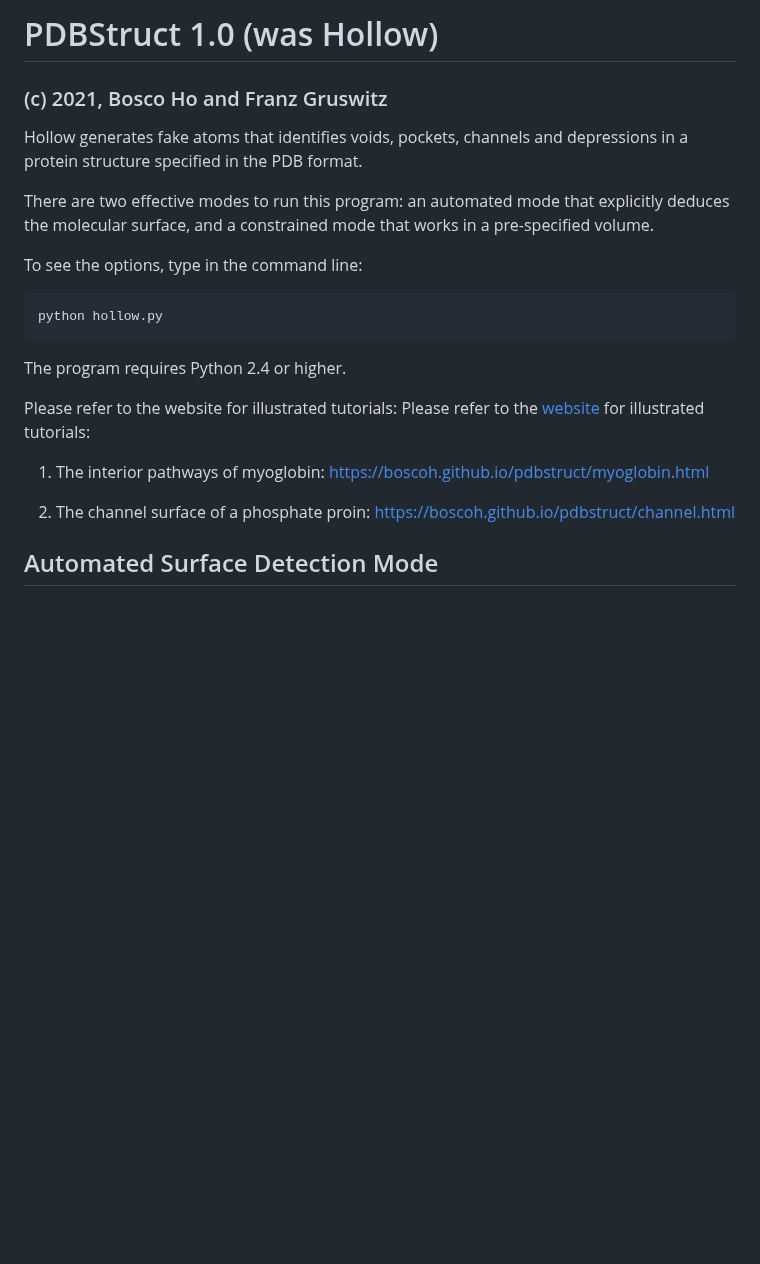
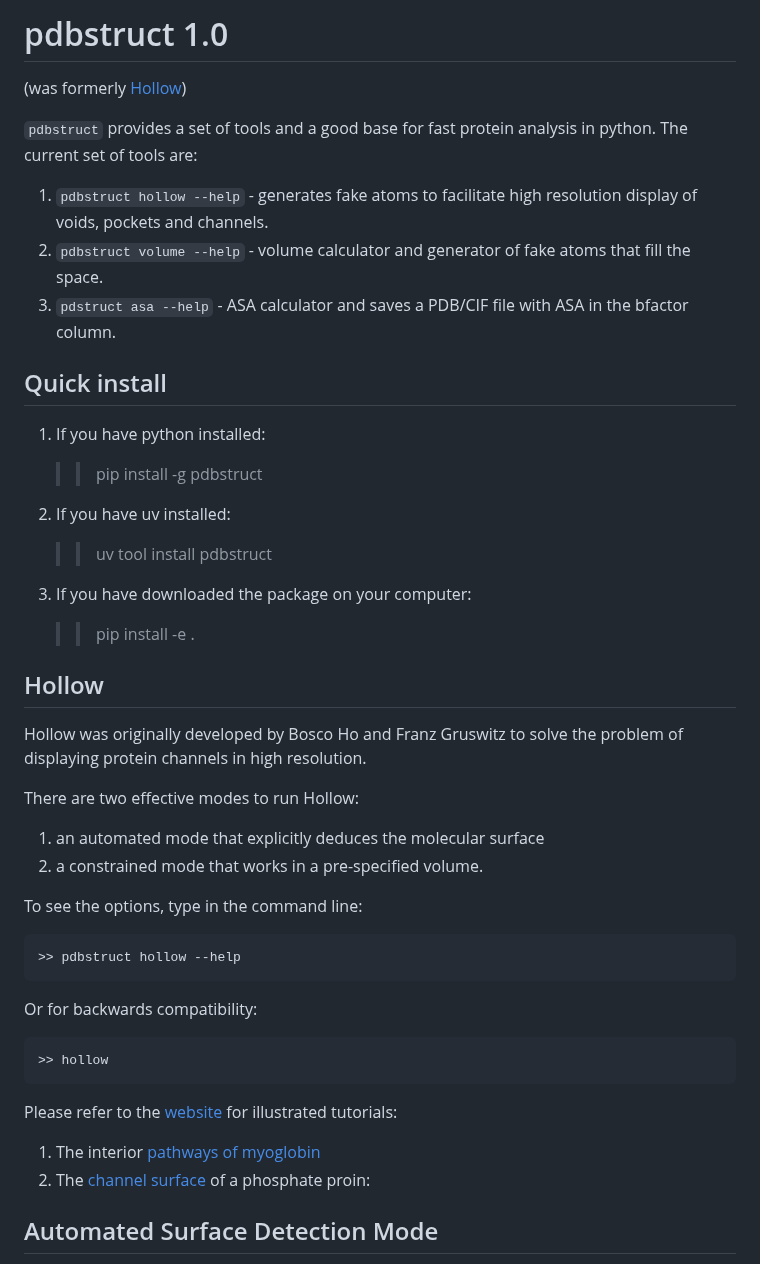
Before and after one commit to boscoh/pdbstruct, a Markdown page: README.md, the part around the change. Rendered like a GitHub page; blank space fills up the shorter version.

```diff
--- a/README.md
+++ b/README.md
@@ -1,29 +1,51 @@
 
 
 
-# PDBStruct 1.0 (was Hollow)
+# pdbstruct 1.0
 
-### (c) 2021, Bosco Ho and Franz Gruswitz
+(was formerly [Hollow](https://github.com/boscoh/hollow))
 
+`pdbstruct` provides a set of tools and a good base for fast protein analysis in python. The current set of tools are:
 
-Hollow generates fake atoms that identifies voids, pockets, channels and depressions in a protein structure specified in the PDB format.
+1. `pdbstruct hollow --help` - generates fake atoms to facilitate high resolution display of voids, pockets and channels.
+2. `pdbstruct volume --help` - volume calculator and generator of fake atoms that fill the space.
+3. `pdstruct asa --help` - ASA calculator and saves a PDB/CIF file with ASA in the bfactor column.
 
-There are two effective modes to run this program: an automated mode that explicitly deduces the molecular surface, and a constrained mode that works in a pre-specified volume.
+## Quick install
+
+1. If you have python installed:
+
+    >> pip install -g pdbstruct
+
+2. If you have uv installed:
+
+    >> uv tool install pdbstruct
+
+3. If you have downloaded the package on your computer:
+
+    >> pip install -e .
+
+## Hollow
+
+Hollow was originally developed by Bosco Ho and Franz Gruswitz to solve the problem of displaying protein channels in high resolution.
+
+There are two effective modes to run Hollow:
+
+1. an automated mode that explicitly deduces the molecular surface
+2. a constrained mode that works in a pre-specified volume.
 
 To see the options, type in the command line:
 
-    python hollow.py
+    >> pdbstruct hollow --help
 
-The program requires Python 2.4 or higher.
+Or for backwards compatibility:
 
-Please refer to the website for illustrated tutorials:
+    >> hollow
+
 Please refer to the [website](https://boscoh.github.io/pdbstruct/) for illustrated tutorials:
 
-  1) The interior pathways of myoglobin:
-       https://boscoh.github.io/pdbstruct/myoglobin.html
-
-  2) The channel surface of a phosphate proin:
-       https://boscoh.github.io/pdbstruct/channel.html
+  1) The interior [pathways of myoglobin](https://boscoh.github.io/pdbstruct/myoglobin.html)
+  2) The [channel surface]( https://boscoh.github.io/pdbstruct/channel.html) of a phosphate proin:
 
 
 ## Automated Surface Detection Mode
```
